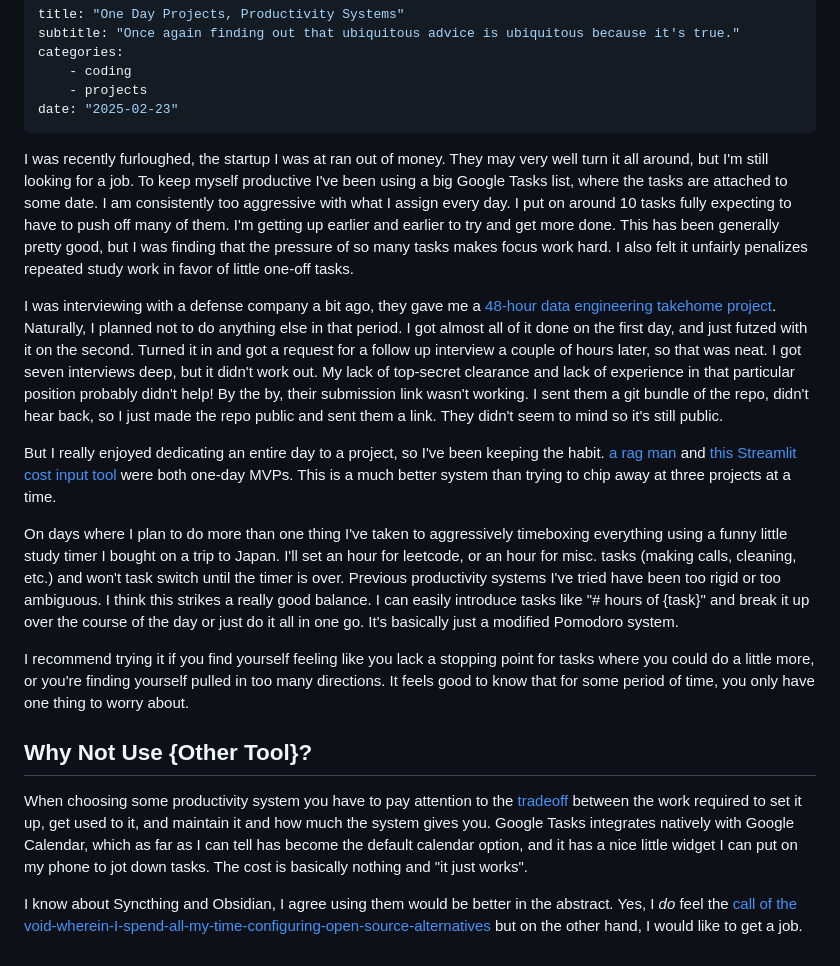
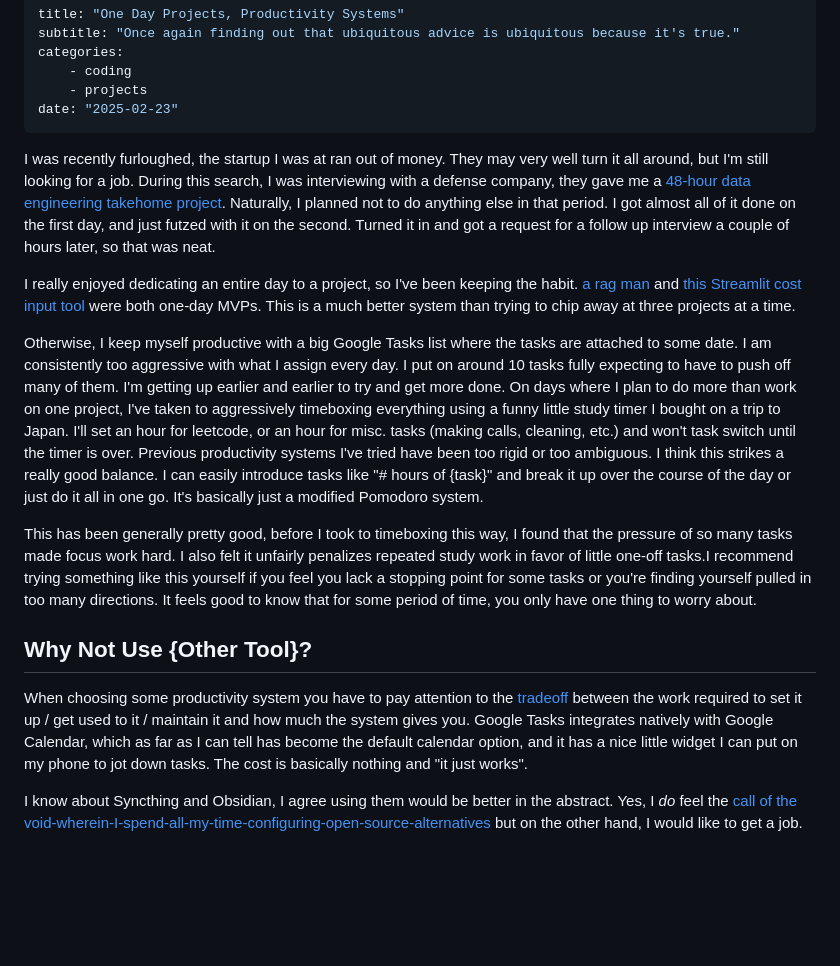
Before and after one commit to bongovanfifi/blog, a Markdown page: posts/one-day-projects.md, the part around the change. Rendered like a GitHub page; blank space fills up the shorter version.

Commit message:
heavy editing, shuffling things around

```diff
--- a/posts/one-day-projects.md
+++ b/posts/one-day-projects.md
@@ -6,18 +6,16 @@ categories:
     - projects
 date: "2025-02-23"
 ---
-I was recently furloughed, the startup I was at ran out of money. They may very well turn it all around, but I'm still looking for a job. To keep myself productive I've been using a big Google Tasks list, where the tasks are attached to some date. I am consistently too aggressive with what I assign every day. I put on around 10 tasks fully expecting to have to push off many of them. I'm getting up earlier and earlier to try and get more done. This has been generally pretty good, but I was finding that the pressure of so many tasks makes focus work hard. I also felt it unfairly penalizes repeated study work in favor of little one-off tasks.
+I was recently furloughed, the startup I was at ran out of money. They may very well turn it all around, but I'm still looking for a job. During this search, I was interviewing with a defense company, they gave me a [48-hour data engineering takehome project](https://github.com/bongovanfifi/tor-exit-nodes). Naturally, I planned not to do anything else in that period. I got almost all of it done on the first day, and just futzed with it on the second. Turned it in and got a request for a follow up interview a couple of hours later, so that was neat.
 
-I was interviewing with a defense company a bit ago, they gave me a [48-hour data engineering takehome project](https://github.com/bongovanfifi/tor-exit-nodes). Naturally, I planned not to do anything else in that period. I got almost all of it done on the first day, and just futzed with it on the second. Turned it in and got a request for a follow up interview a couple of hours later, so that was neat. I got seven interviews deep, but it didn't work out. My lack of top-secret clearance and lack of experience in that particular position probably didn't help! By the by, their submission link wasn't working. I sent them a git bundle of the repo, didn't hear back, so I just made the repo public and sent them a link. They didn't seem to mind so it's still public.
+I really enjoyed dedicating an entire day to a project, so I've been keeping the habit. [a rag man](https://github.com/bongovanfifi/aragman) and [this Streamlit cost input tool](https://github.com/bongovanfifi/input_costs) were both one-day MVPs. This is a much better system than trying to chip away at three projects at a time.
 
-But I really enjoyed dedicating an entire day to a project, so I've been keeping the habit. [a rag man](https://github.com/bongovanfifi/input_costs) and [this Streamlit cost input tool](https://github.com/bongovanfifi/input_costs) were both one-day MVPs. This is a much better system than trying to chip away at three projects at a time.
+Otherwise, I keep myself productive with a big Google Tasks list where the tasks are attached to some date. I am consistently too aggressive with what I assign every day. I put on around 10 tasks fully expecting to have to push off many of them. I'm getting up earlier and earlier to try and get more done. On days where I plan to do more than work on one project, I've taken to aggressively timeboxing everything using a funny little study timer I bought on a trip to Japan. I'll set an hour for leetcode, or an hour for misc. tasks (making calls, cleaning, etc.) and won't task switch until the timer is over. Previous productivity systems I've tried have been too rigid or too ambiguous. I think this strikes a really good balance. I can easily introduce tasks like "# hours of {task}" and break it up over the course of the day or just do it all in one go. It's basically just a modified Pomodoro system.
 
-On days where I plan to do more than one thing I've taken to aggressively timeboxing everything using a funny little study timer I bought on a trip to Japan. I'll set an hour for leetcode, or an hour for misc. tasks (making calls, cleaning, etc.) and won't task switch until the timer is over. Previous productivity systems I've tried have been too rigid or too ambiguous. I think this strikes a really good balance. I can easily introduce tasks like "# hours of {task}" and break it up over the course of the day or just do it all in one go. It's basically just a modified Pomodoro system.
-
-I recommend trying it if you find yourself feeling like you lack a stopping point for tasks where you could do a little more, or you're finding yourself pulled in too many directions. It feels good to know that for some period of time, you only have one thing to worry about.
+This has been generally pretty good, before I took to timeboxing this way, I found that the pressure of so many tasks made focus work hard. I also felt it unfairly penalizes repeated study work in favor of little one-off tasks.I recommend trying something like this yourself if you feel you lack a stopping point for some tasks or you're finding yourself pulled in too many directions. It feels good to know that for some period of time, you only have one thing to worry about.
 
 ## Why Not Use {Other Tool}?
 
-When choosing some productivity system you have to pay attention to the [tradeoff](https://xkcd.com/1319/) between the work required to set it up, get used to it, and maintain it and how much the system gives you. Google Tasks integrates natively with Google Calendar, which as far as I can tell has become the default calendar option, and it has a nice little widget I can put on my phone to jot down tasks. The cost is basically nothing and "it just works".
+When choosing some productivity system you have to pay attention to the [tradeoff](https://xkcd.com/1319/) between the work required to set it up / get used to it / maintain it and how much the system gives you. Google Tasks integrates natively with Google Calendar, which as far as I can tell has become the default calendar option, and it has a nice little widget I can put on my phone to jot down tasks. The cost is basically nothing and "it just works".
 
 I know about Syncthing and Obsidian, I agree using them would be better in the abstract. Yes, I *do* feel the [call of the void-wherein-I-spend-all-my-time-configuring-open-source-alternatives](https://youtu.be/Et5PPMYuOc8?si=ZTwWJiYhBl_cN0Ft) but on the other hand, I would like to get a job.
```
